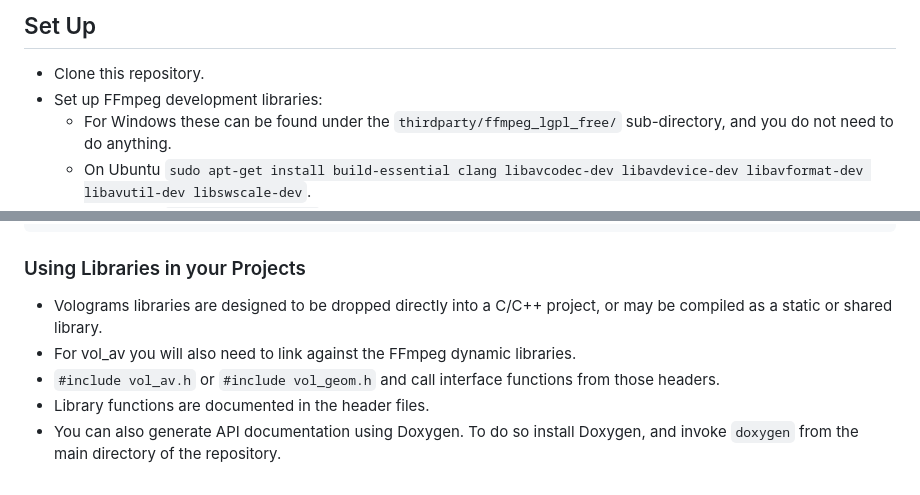
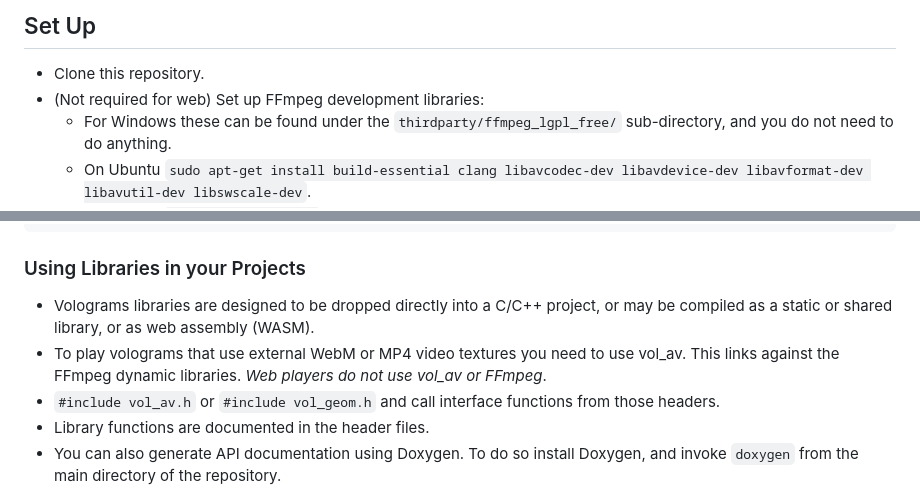
Before and after one commit to Volograms/vol_libs, a Markdown page: README.md, 2 parts joined by grey strips. GitHub-like rendering.

```diff
--- a/README.md
+++ b/README.md
@@ -21,7 +21,7 @@ See individual libraries headers for version history and current features.
 ## Set Up
 
 * Clone this repository.
-* Set up FFmpeg development libraries:
+* (Not required for web) Set up FFmpeg development libraries:
     * For Windows these can be found under the `thirdparty/ffmpeg_lgpl_free/` sub-directory, and you do not need to do anything.
     * On Ubuntu `sudo apt-get install build-essential clang libavcodec-dev libavdevice-dev libavformat-dev libavutil-dev libswscale-dev`.
     * On macOS `brew install ffmpeg`.
@@ -39,8 +39,8 @@ cd tests/
 
 ### Using Libraries in your Projects
 
-* Volograms libraries are designed to be dropped directly into a C/C++ project, or may be compiled as a static or shared library.
-* For vol_av you will also need to link against the FFmpeg dynamic libraries.
+* Volograms libraries are designed to be dropped directly into a C/C++ project, or may be compiled as a static or shared library, or as web assembly (WASM).
+* To play volograms that use external WebM or MP4 video textures you need to use vol_av. This links against the FFmpeg dynamic libraries. _Web players do not use vol_av or FFmpeg_.
 * `#include vol_av.h` or `#include vol_geom.h` and call interface functions from those headers.
 * Library functions are documented in the header files.
 * You can also generate API documentation using Doxygen. To do so install Doxygen, and invoke `doxygen` from the main directory of the repository.
```
